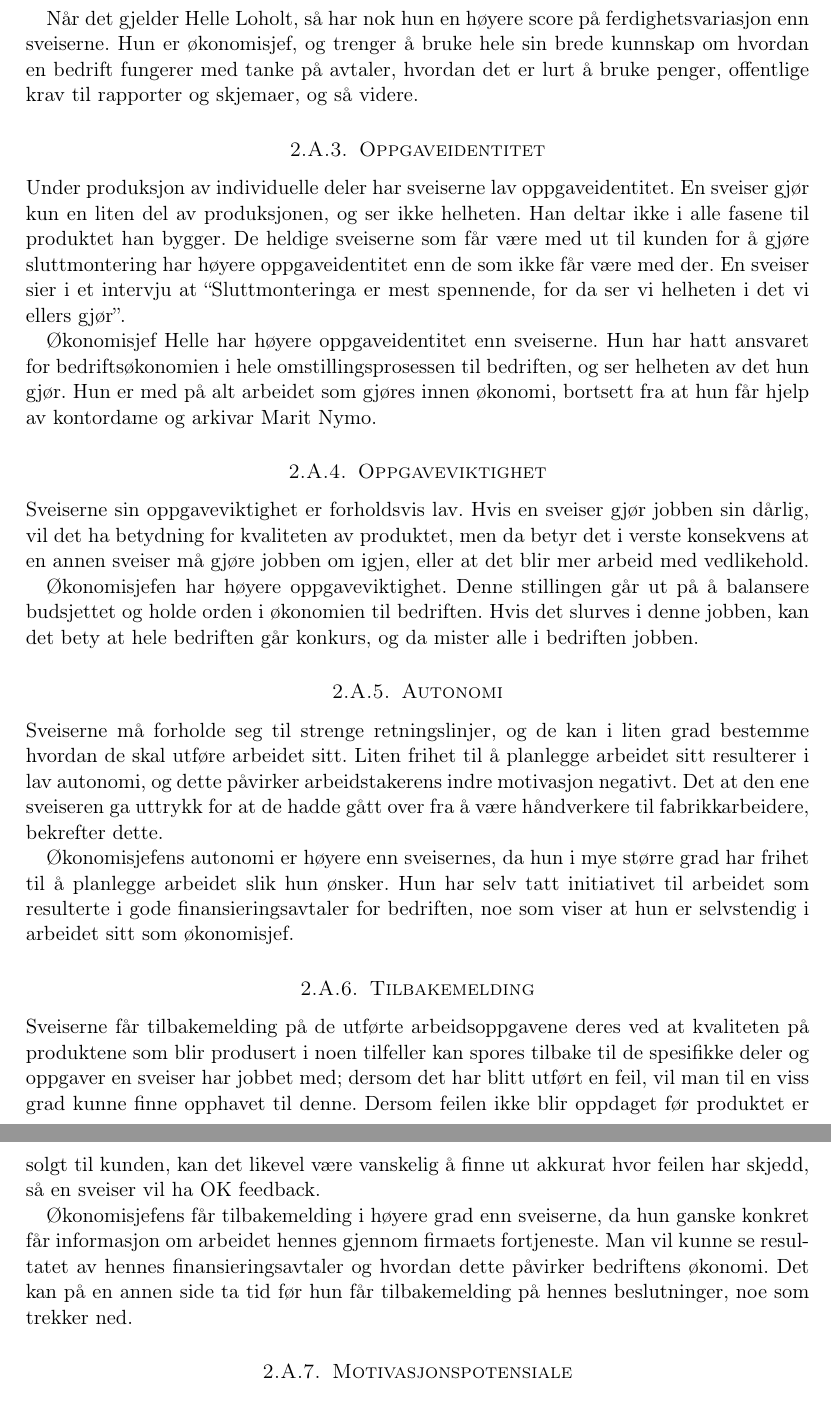
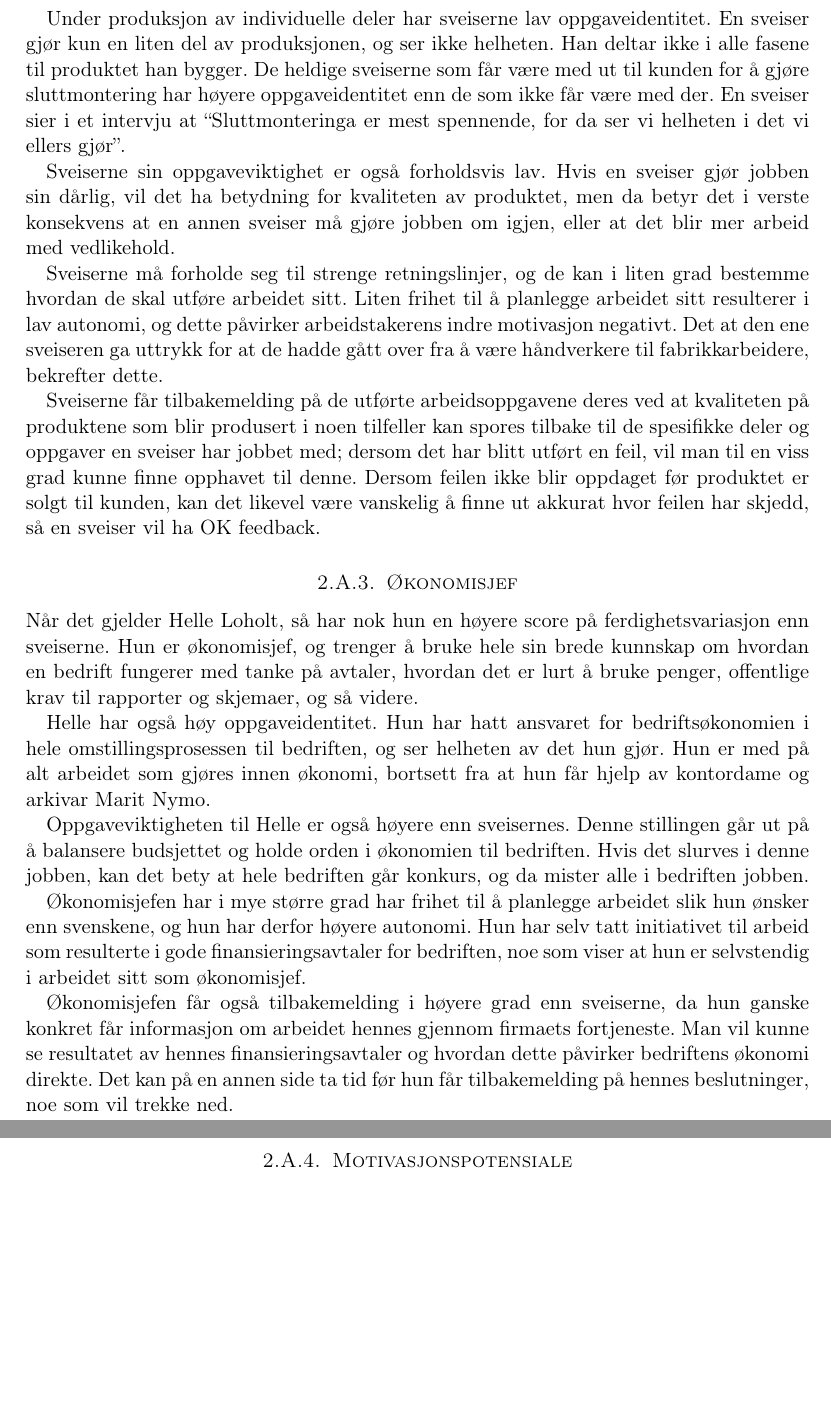
Before and after one commit to Assios/Tekled, a LaTeX document (ov2/report.tex, which reads ov2/oppg2.tex): two parts of pages 4 and 5 of 7, joined at a grey line, cut so that both start at the same text, the shorter picture padded with empty space. Compiled offline with pdfLaTeX.

Commit message:
Endre format på oppgave 2

```diff
--- a/ov2/oppg2.tex
+++ b/ov2/oppg2.tex
@@ -11,26 +11,23 @@ Tungesvik Stålesveis er en familiebedrift, der flere av arbeiderne er slektning
 I produksjonsavdelingen, hvor sveiserne jobber, er arbeidet delt inn i små arbeidsoppgaver. Den enkelte arbeider er ekspert på spesielle arbeidsoppgaver. Det vil si at graden av ferdighetsvariasjon er liten. I et intervju betegner en sveiser jobben sin som “innmari kjedelig”. Han sier at “Vi er gått over fra å være håndverkere til å bli fabrikkarbeidere”. Det er klart at jobben blir mindre motiverende når man går fra å ha varierte oppgaver innen båtbygging til å kun være ekspert på å f.eks. sveise sammen to metallbiter.
 
+Under produksjon av individuelle deler har sveiserne lav oppgaveidentitet. En sveiser gjør kun en liten del av produksjonen, og ser ikke helheten. Han deltar ikke i alle fasene til produktet han bygger. De heldige sveiserne som får være med ut til kunden for å gjøre sluttmontering har høyere oppgaveidentitet enn de som ikke får være med der. En sveiser sier i et intervju at “Sluttmonteringa er mest spennende, for da ser vi helheten i det vi ellers gjør”.
+
+Sveiserne sin oppgaveviktighet er også forholdsvis lav. Hvis en sveiser gjør jobben sin dårlig, vil det ha betydning for kvaliteten av produktet, men da betyr det i verste konsekvens at en annen sveiser må gjøre jobben om igjen, eller at det blir mer arbeid med vedlikehold.
+
+Sveiserne må forholde seg til strenge retningslinjer, og de kan i liten grad bestemme hvordan de skal utføre arbeidet sitt. Liten frihet til å planlegge arbeidet sitt resulterer i lav autonomi, og dette påvirker arbeidstakerens indre motivasjon negativt. Det at den ene sveiseren ga uttrykk for at de hadde gått over fra å være håndverkere til fabrikkarbeidere, bekrefter dette.
+
+Sveiserne får tilbakemelding på de utførte arbeidsoppgavene deres ved at kvaliteten på produktene som blir produsert i noen tilfeller kan spores tilbake til de spesifikke deler og oppgaver en sveiser har jobbet med; dersom det har blitt utført en feil, vil man til en viss grad kunne finne opphavet til denne. Dersom feilen ikke blir oppdaget før produktet er solgt til kunden, kan det likevel være vanskelig å finne ut akkurat hvor feilen har skjedd, så en sveiser vil ha OK feedback.
+
+\subsubsection{Økonomisjef}
 Når det gjelder Helle Loholt, så har nok hun en høyere score på ferdighetsvariasjon enn sveiserne. Hun er økonomisjef, og trenger å bruke hele sin brede kunnskap om hvordan en bedrift fungerer med tanke på avtaler, hvordan det er lurt å bruke penger, offentlige krav til rapporter og skjemaer, og så videre.
 
-\subsubsection{Oppgaveidentitet}
-Under produksjon av individuelle deler har sveiserne lav oppgaveidentitet. En sveiser gjør kun en liten del av produksjonen, og ser ikke helheten. Han deltar ikke i alle fasene til produktet han bygger. De heldige sveiserne som får være med ut til kunden for å gjøre sluttmontering har høyere oppgaveidentitet enn de som ikke får være med der. En sveiser sier i et intervju at “Sluttmonteringa er mest spennende, for da ser vi helheten i det vi ellers gjør”.
+Helle har også høy oppgaveidentitet. Hun har hatt ansvaret for bedriftsøkonomien i hele omstillingsprosessen til bedriften, og ser helheten av det hun gjør. Hun er med på alt arbeidet som gjøres innen økonomi, bortsett fra at hun får hjelp av kontordame og arkivar Marit Nymo.
 
-Økonomisjef Helle har høyere oppgaveidentitet enn sveiserne. Hun har hatt ansvaret for bedriftsøkonomien i hele omstillingsprosessen til bedriften, og ser helheten av det hun gjør. Hun er med på alt arbeidet som gjøres innen økonomi, bortsett fra at hun får hjelp av kontordame og arkivar Marit Nymo.
+Oppgaveviktigheten til Helle er også høyere enn sveisernes. Denne stillingen går ut på å balansere budsjettet og holde orden i økonomien til bedriften. Hvis det slurves i denne jobben, kan det bety at hele bedriften går konkurs, og da mister alle i bedriften jobben.
 
-\subsubsection{Oppgaveviktighet}
-Sveiserne sin oppgaveviktighet er forholdsvis lav. Hvis en sveiser gjør jobben sin dårlig, vil det ha betydning for kvaliteten av produktet, men da betyr det i verste konsekvens at en annen sveiser må gjøre jobben om igjen, eller at det blir mer arbeid med vedlikehold.
+Økonomisjefen har i mye større grad har frihet til å planlegge arbeidet slik hun ønsker enn svenskene, og hun har derfor høyere autonomi. Hun har selv tatt initiativet til arbeid som resulterte i gode finansieringsavtaler for bedriften, noe som viser at hun er selvstendig i arbeidet sitt som økonomisjef.
 
-Økonomisjefen har høyere oppgaveviktighet. Denne stillingen går ut på å balansere budsjettet og holde orden i økonomien til bedriften. Hvis det slurves i denne jobben, kan det bety at hele bedriften går konkurs, og da mister alle i bedriften jobben.
-
-\subsubsection{Autonomi}
-Sveiserne må forholde seg til strenge retningslinjer, og de kan i liten grad bestemme hvordan de skal utføre arbeidet sitt. Liten frihet til å planlegge arbeidet sitt resulterer i lav autonomi, og dette påvirker arbeidstakerens indre motivasjon negativt. Det at den ene sveiseren ga uttrykk for at de hadde gått over fra å være håndverkere til fabrikkarbeidere, bekrefter dette.
-
-Økonomisjefens autonomi er høyere enn sveisernes, da hun i mye større grad har frihet til å planlegge arbeidet slik hun ønsker. Hun har selv tatt initiativet til arbeidet som resulterte i gode finansieringsavtaler for bedriften, noe som viser at hun er selvstendig i arbeidet sitt som økonomisjef.
-
-\subsubsection{Tilbakemelding}
-Sveiserne får tilbakemelding på de utførte arbeidsoppgavene deres ved at kvaliteten på produktene som blir produsert i noen tilfeller kan spores tilbake til de spesifikke deler og oppgaver en sveiser har jobbet med; dersom det har blitt utført en feil, vil man til en viss grad kunne finne opphavet til denne. Dersom feilen ikke blir oppdaget før produktet er solgt til kunden, kan det likevel være vanskelig å finne ut akkurat hvor feilen har skjedd, så en sveiser vil ha OK feedback.
-
-Økonomisjefens får tilbakemelding i høyere grad enn sveiserne, da hun ganske konkret får informasjon om arbeidet hennes gjennom firmaets fortjeneste. Man vil kunne se resultatet av hennes finansieringsavtaler og hvordan dette påvirker bedriftens økonomi. Det kan på en annen side ta tid før hun får tilbakemelding på hennes beslutninger, noe som trekker ned.
+Økonomisjefen får også tilbakemelding i høyere grad enn sveiserne, da hun ganske konkret får informasjon om arbeidet hennes gjennom firmaets fortjeneste. Man vil kunne se resultatet av hennes finansieringsavtaler og hvordan dette påvirker bedriftens økonomi direkte. Det kan på en annen side ta tid før hun får tilbakemelding på hennes beslutninger, noe som vil trekke ned.
 
 \subsubsection{Motivasjonspotensiale}
 \begin{figure}[ht!]
```
Also changed, not shown: ov2/oppg2.tex (2 more changed lines).
